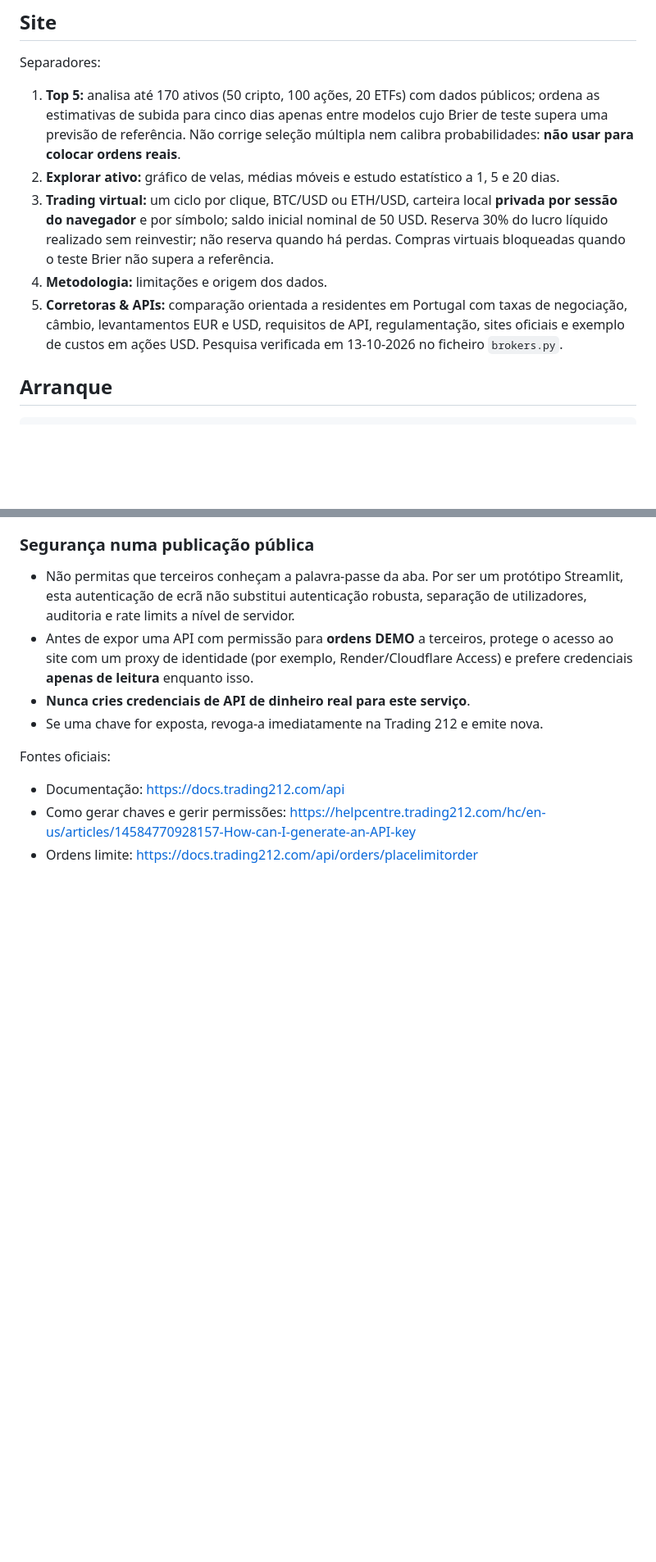
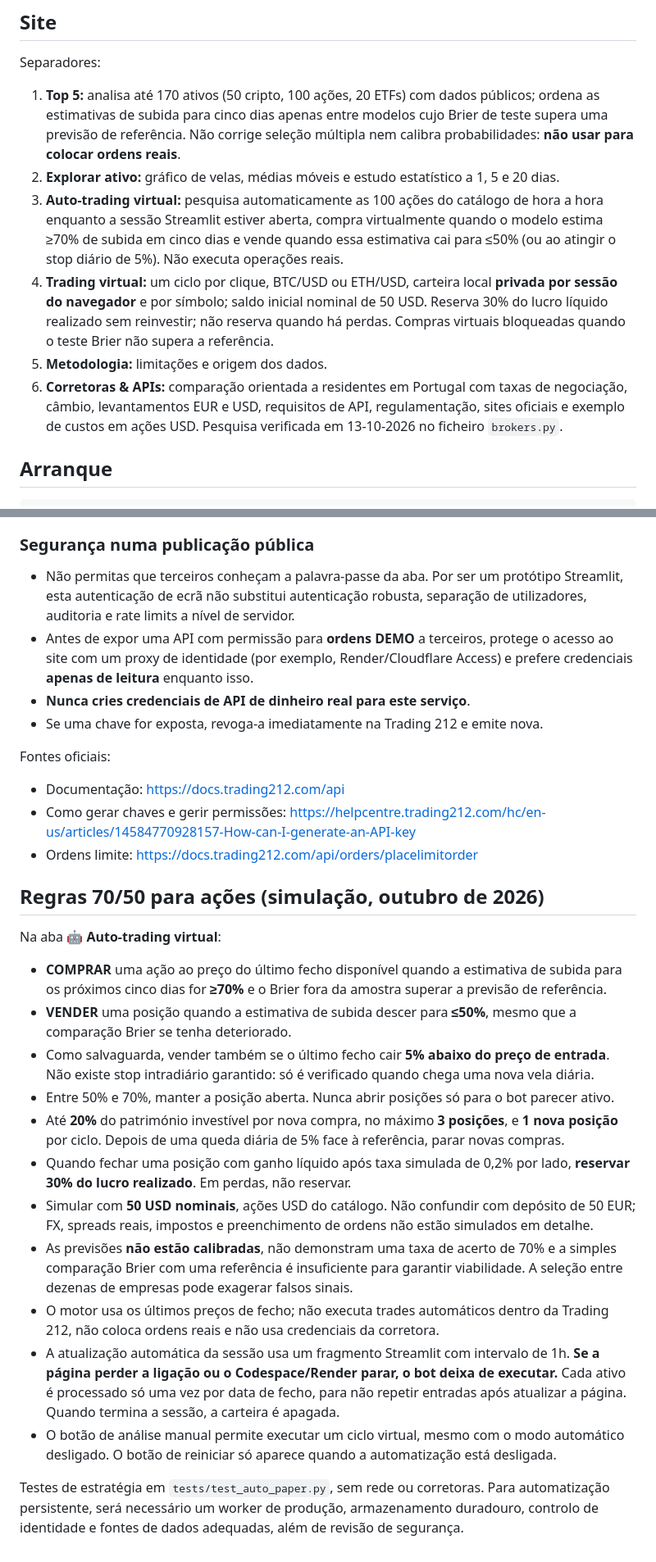
Before and after one commit to YagoGamelo/crypto-ai-trader, a Markdown page: README.md, 2 parts joined by grey strips. Shown at 82% size. GitHub-like rendering; blank space fills up the shorter version.

Commit message:
Document automatic 70% buy 50% sell paper trading and browser-session limitations

```diff
--- a/README.md
+++ b/README.md
@@ -7,9 +7,10 @@ Projeto educativo para iPad, GitHub Codespaces, Render e Streamlit. **Não negoc
 Separadores:
 1. **Top 5:** analisa até 170 ativos (50 cripto, 100 ações, 20 ETFs) com dados públicos; ordena as estimativas de subida para cinco dias apenas entre modelos cujo Brier de teste supera uma previsão de referência. Não corrige seleção múltipla nem calibra probabilidades: **não usar para colocar ordens reais**.
 2. **Explorar ativo:** gráfico de velas, médias móveis e estudo estatístico a 1, 5 e 20 dias.
-3. **Trading virtual:** um ciclo por clique, BTC/USD ou ETH/USD, carteira local **privada por sessão do navegador** e por símbolo; saldo inicial nominal de 50 USD. Reserva 30% do lucro líquido realizado sem reinvestir; não reserva quando há perdas. Compras virtuais bloqueadas quando o teste Brier não supera a referência.
-4. **Metodologia:** limitações e origem dos dados.
-5. **Corretoras & APIs:** comparação orientada a residentes em Portugal com taxas de negociação, câmbio, levantamentos EUR e USD, requisitos de API, regulamentação, sites oficiais e exemplo de custos em ações USD. Pesquisa verificada em 13-10-2026 no ficheiro `brokers.py`.
+3. **Auto-trading virtual:** pesquisa automaticamente as 100 ações do catálogo de hora a hora enquanto a sessão Streamlit estiver aberta, compra virtualmente quando o modelo estima ≥70% de subida em cinco dias e vende quando essa estimativa cai para ≤50% (ou ao atingir o stop diário de 5%). Não executa operações reais.
+4. **Trading virtual:** um ciclo por clique, BTC/USD ou ETH/USD, carteira local **privada por sessão do navegador** e por símbolo; saldo inicial nominal de 50 USD. Reserva 30% do lucro líquido realizado sem reinvestir; não reserva quando há perdas. Compras virtuais bloqueadas quando o teste Brier não supera a referência.
+5. **Metodologia:** limitações e origem dos dados.
+6. **Corretoras & APIs:** comparação orientada a residentes em Portugal com taxas de negociação, câmbio, levantamentos EUR e USD, requisitos de API, regulamentação, sites oficiais e exemplo de custos em ações USD. Pesquisa verificada em 13-10-2026 no ficheiro `brokers.py`.
 
 ## Arranque
 
@@ -115,3 +116,20 @@ Fontes oficiais:
 - Como gerar chaves e gerir permissões:
   https://helpcentre.trading212.com/hc/en-us/articles/14584770928157-How-can-I-generate-an-API-key
 - Ordens limite: https://docs.trading212.com/api/orders/placelimitorder
+
+## Regras 70/50 para ações (simulação, outubro de 2026)
+
+Na aba **🤖 Auto-trading virtual**:
+- **COMPRAR** uma ação ao preço do último fecho disponível quando a estimativa de subida para os próximos cinco dias for **≥70%** e o Brier fora da amostra superar a previsão de referência.
+- **VENDER** uma posição quando a estimativa de subida descer para **≤50%**, mesmo que a comparação Brier se tenha deteriorado.
+- Como salvaguarda, vender também se o último fecho cair **5% abaixo do preço de entrada**. Não existe stop intradiário garantido: só é verificado quando chega uma nova vela diária.
+- Entre 50% e 70%, manter a posição aberta. Nunca abrir posições só para o bot parecer ativo.
+- Até **20%** do património investível por nova compra, no máximo **3 posições**, e **1 nova posição** por ciclo. Depois de uma queda diária de 5% face à referência, parar novas compras.
+- Quando fechar uma posição com ganho líquido após taxa simulada de 0,2% por lado, **reservar 30% do lucro realizado**. Em perdas, não reservar.
+- Simular com **50 USD nominais**, ações USD do catálogo. Não confundir com depósito de 50 EUR; FX, spreads reais, impostos e preenchimento de ordens não estão simulados em detalhe.
+- As previsões **não estão calibradas**, não demonstram uma taxa de acerto de 70% e a simples comparação Brier com uma referência é insuficiente para garantir viabilidade. A seleção entre dezenas de empresas pode exagerar falsos sinais.
+- O motor usa os últimos preços de fecho; não executa trades automáticos dentro da Trading 212, não coloca ordens reais e não usa credenciais da corretora.
+- A atualização automática da sessão usa um fragmento Streamlit com intervalo de 1h. **Se a página perder a ligação ou o Codespace/Render parar, o bot deixa de executar.** Cada ativo é processado só uma vez por data de fecho, para não repetir entradas após atualizar a página. Quando termina a sessão, a carteira é apagada.
+- O botão de análise manual permite executar um ciclo virtual, mesmo com o modo automático desligado. O botão de reiniciar só aparece quando a automatização está desligada.
+
+Testes de estratégia em `tests/test_auto_paper.py`, sem rede ou corretoras. Para automatização persistente, será necessário um worker de produção, armazenamento duradouro, controlo de identidade e fontes de dados adequadas, além de revisão de segurança.
```
